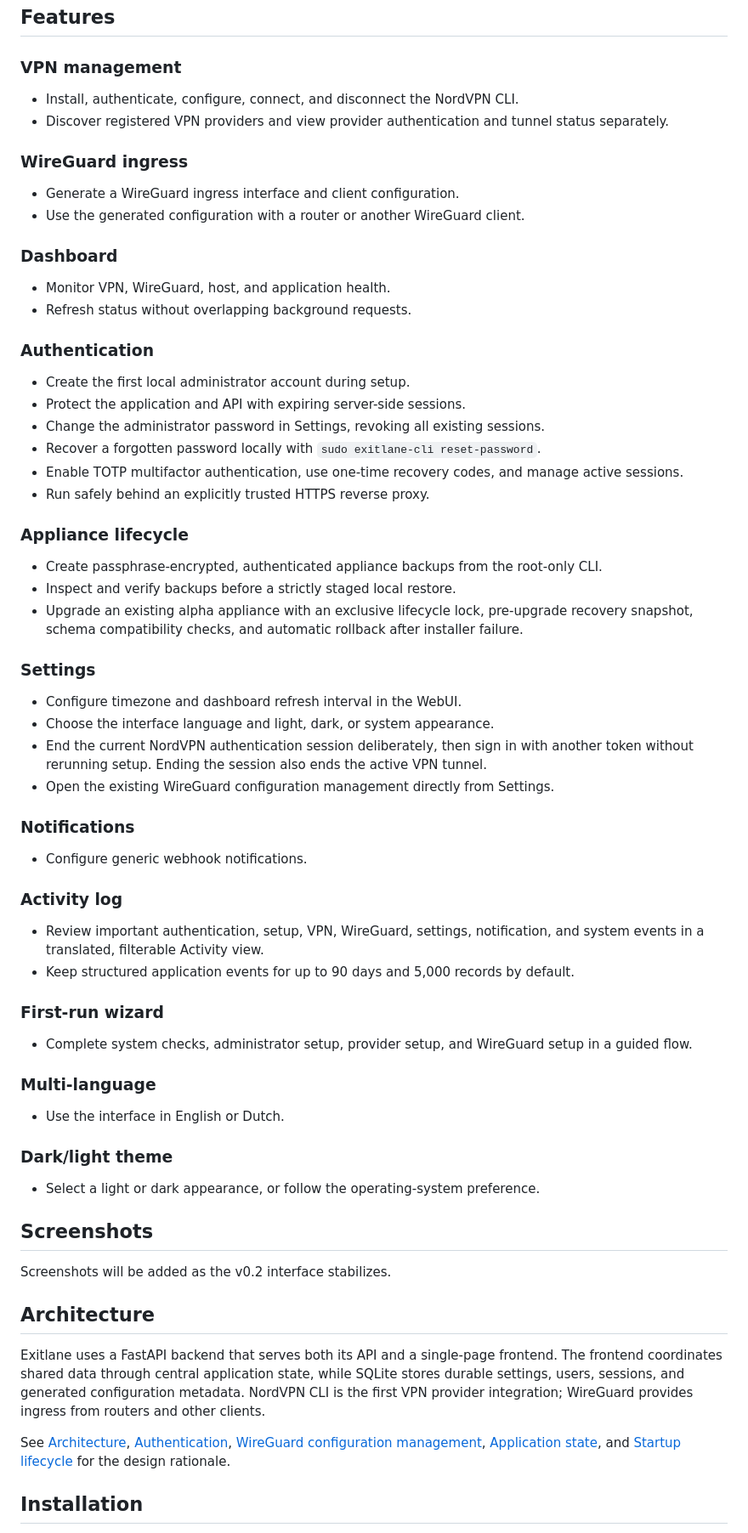
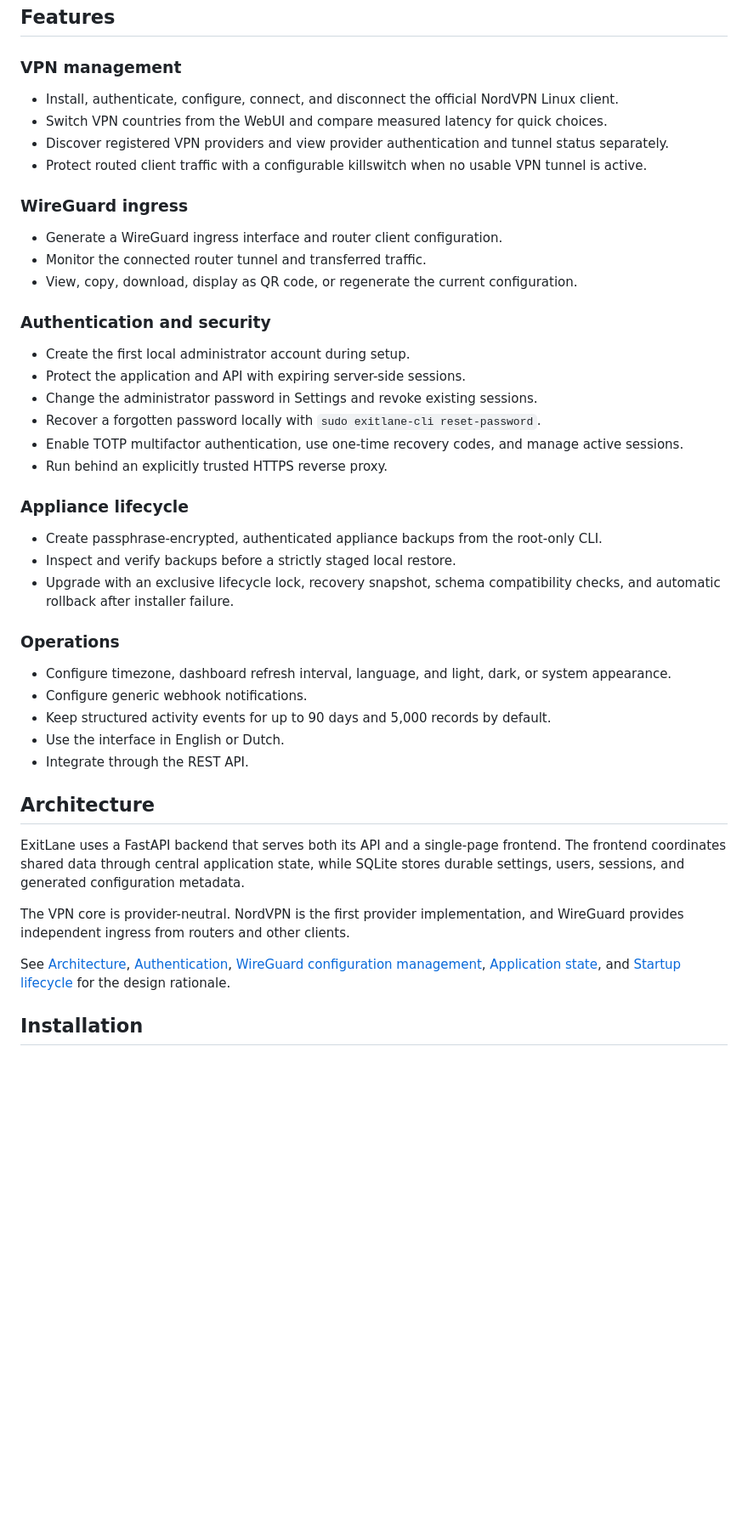
Before and after one commit to kevindraai/exitlane, a Markdown page: README.md, the part around one of its changes. Shown at 85% size. GitHub-like rendering; blank space fills up the shorter version.

Commit message:
docs: showcase ExitLane in README (#40)

```diff
--- a/README.md
+++ b/README.md
@@ -22,84 +73,47 @@ security. See the [hardening guide](docs/security/hardening-guide.md),
 
 ### VPN management
 
-- Install, authenticate, configure, connect, and disconnect the NordVPN CLI.
+- Install, authenticate, configure, connect, and disconnect the official NordVPN Linux client.
+- Switch VPN countries from the WebUI and compare measured latency for quick choices.
 - Discover registered VPN providers and view provider authentication and tunnel status separately.
+- Protect routed client traffic with a configurable killswitch when no usable VPN tunnel is active.
 
 ### WireGuard ingress
 
-- Generate a WireGuard ingress interface and client configuration.
-- Use the generated configuration with a router or another WireGuard client.
+- Generate a WireGuard ingress interface and router client configuration.
+- Monitor the connected router tunnel and transferred traffic.
+- View, copy, download, display as QR code, or regenerate the current configuration.
 
-### Dashboard
-
-- Monitor VPN, WireGuard, host, and application health.
-- Refresh status without overlapping background requests.
-
-### Authentication
+### Authentication and security
 
 - Create the first local administrator account during setup.
 - Protect the application and API with expiring server-side sessions.
-- Change the administrator password in Settings, revoking all existing sessions.
+- Change the administrator password in Settings and revoke existing sessions.
 - Recover a forgotten password locally with `sudo exitlane-cli reset-password`.
 - Enable TOTP multifactor authentication, use one-time recovery codes, and manage active sessions.
-- Run safely behind an explicitly trusted HTTPS reverse proxy.
+- Run behind an explicitly trusted HTTPS reverse proxy.
 
 ### Appliance lifecycle
 
 - Create passphrase-encrypted, authenticated appliance backups from the root-only CLI.
 - Inspect and verify backups before a strictly staged local restore.
-- Upgrade an existing alpha appliance with an exclusive lifecycle lock, pre-upgrade recovery
-  snapshot, schema compatibility checks, and automatic rollback after installer failure.
+- Upgrade with an exclusive lifecycle lock, recovery snapshot, schema compatibility checks, and automatic rollback after installer failure.
 
-### Settings
+### Operations
 
-- Configure timezone and dashboard refresh interval in the WebUI.
-- Choose the interface language and light, dark, or system appearance.
-- End the current NordVPN authentication session deliberately, then sign in with another token
-  without rerunning setup. Ending the session also ends the active VPN tunnel.
-- Open the existing WireGuard configuration management directly from Settings.
-
-### Notifications
-
+- Configure timezone, dashboard refresh interval, language, and light, dark, or system appearance.
 - Configure generic webhook notifications.
-
-### Activity log
-
-- Review important authentication, setup, VPN, WireGuard, settings, notification, and system
-  events in a translated, filterable Activity view.
-- Keep structured application events for up to 90 days and 5,000 records by default.
-
-### First-run wizard
-
-- Complete system checks, administrator setup, provider setup, and WireGuard setup in a guided
-  flow.
-
-### Multi-language
-
+- Keep structured activity events for up to 90 days and 5,000 records by default.
 - Use the interface in English or Dutch.
-
-### Dark/light theme
-
-- Select a light or dark appearance, or follow the operating-system preference.
-
-## Screenshots
-
-Screenshots will be added as the v0.2 interface stabilizes.
-
-<!-- Placeholder: dashboard screenshot -->
-<!-- Placeholder: first-run wizard screenshot -->
+- Integrate through the REST API.
 
 ## Architecture
 
-Exitlane uses a FastAPI backend that serves both its API and a single-page frontend. The
-frontend coordinates shared data through central application state, while SQLite stores durable
-settings, users, sessions, and generated configuration metadata. NordVPN CLI is the first VPN
-provider integration; WireGuard provides ingress from routers and other clients.
+ExitLane uses a FastAPI backend that serves both its API and a single-page frontend. The frontend coordinates shared data through central application state, while SQLite stores durable settings, users, sessions, and generated configuration metadata.
 
-See [Architecture](docs/architecture.md), [Authentication](docs/authentication.md),
-[WireGuard configuration management](docs/wireguard-configuration.md),
-[Application state](docs/application-state.md), and
-[Startup lifecycle](docs/startup-lifecycle.md) for the design rationale.
+The VPN core is provider-neutral. NordVPN is the first provider implementation, and WireGuard provides independent ingress from routers and other clients.
+
+See [Architecture](docs/architecture.md), [Authentication](docs/authentication.md), [WireGuard configuration management](docs/wireguard-configuration.md), [Application state](docs/application-state.md), and [Startup lifecycle](docs/startup-lifecycle.md) for the design rationale.
 
 ## Installation
 
```
Also changed, not shown: other parts of README.md (+78 -28 lines).
